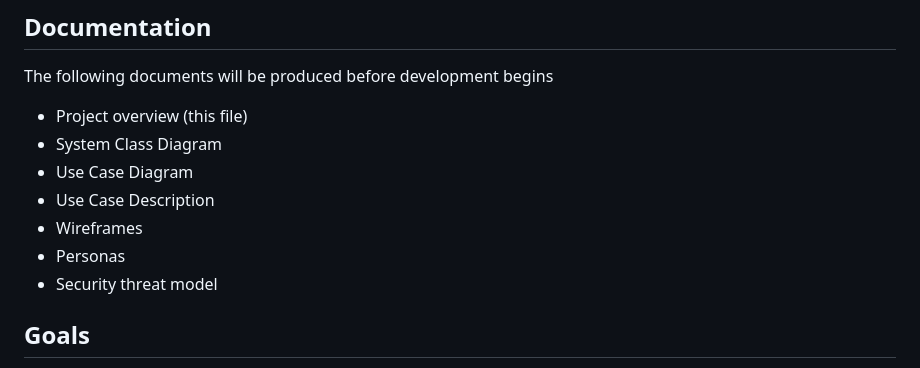
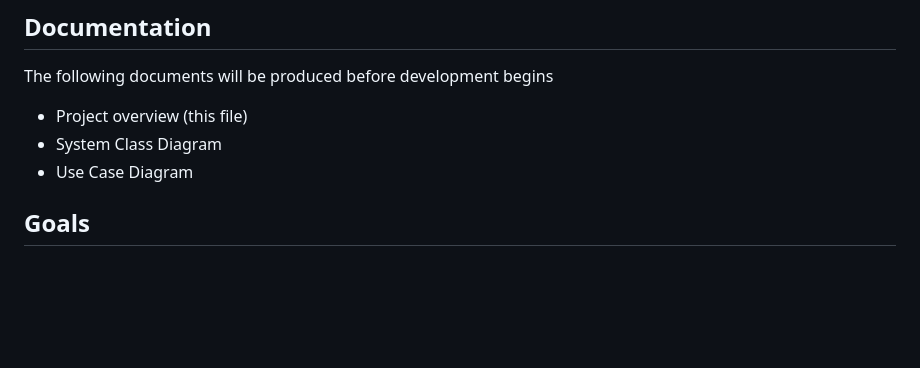
Before and after one commit to DaMeowdy/HormoneTracking, a Markdown page: docs/project_overview.md, the part around the change. Drawn GitHub-style; blank space fills up the shorter version.

Commit message:
cutting back on documentation. we don't need much more at this stage

```diff
--- a/docs/project_overview.md
+++ b/docs/project_overview.md
@@ -85,10 +85,6 @@ The following documents will be produced before development begins
 - Project overview (this file)
 - System Class Diagram
 - Use Case Diagram
-- Use Case Description
-- Wireframes
-- Personas
-- Security threat model
 
 ## Goals
 - Complete development documention
```
